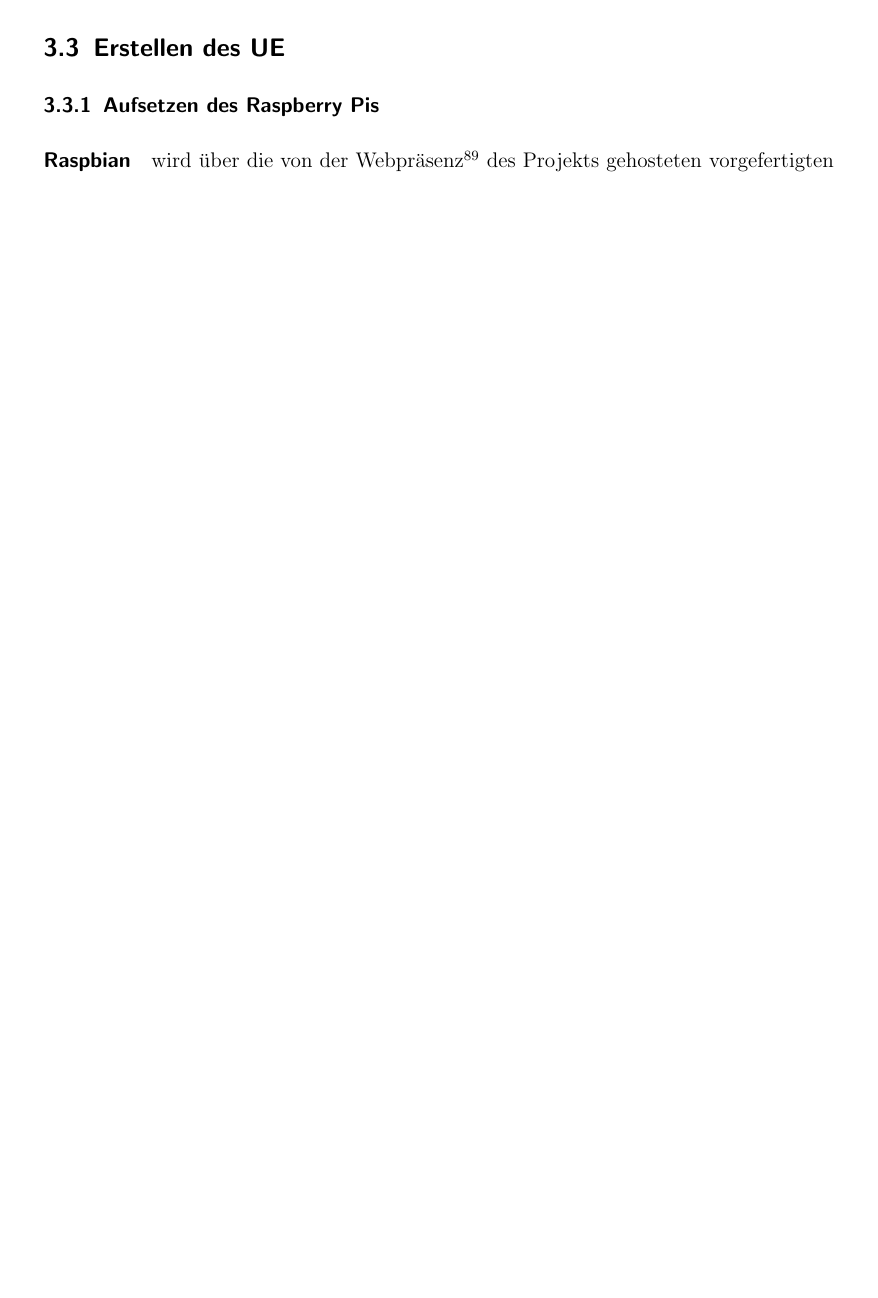
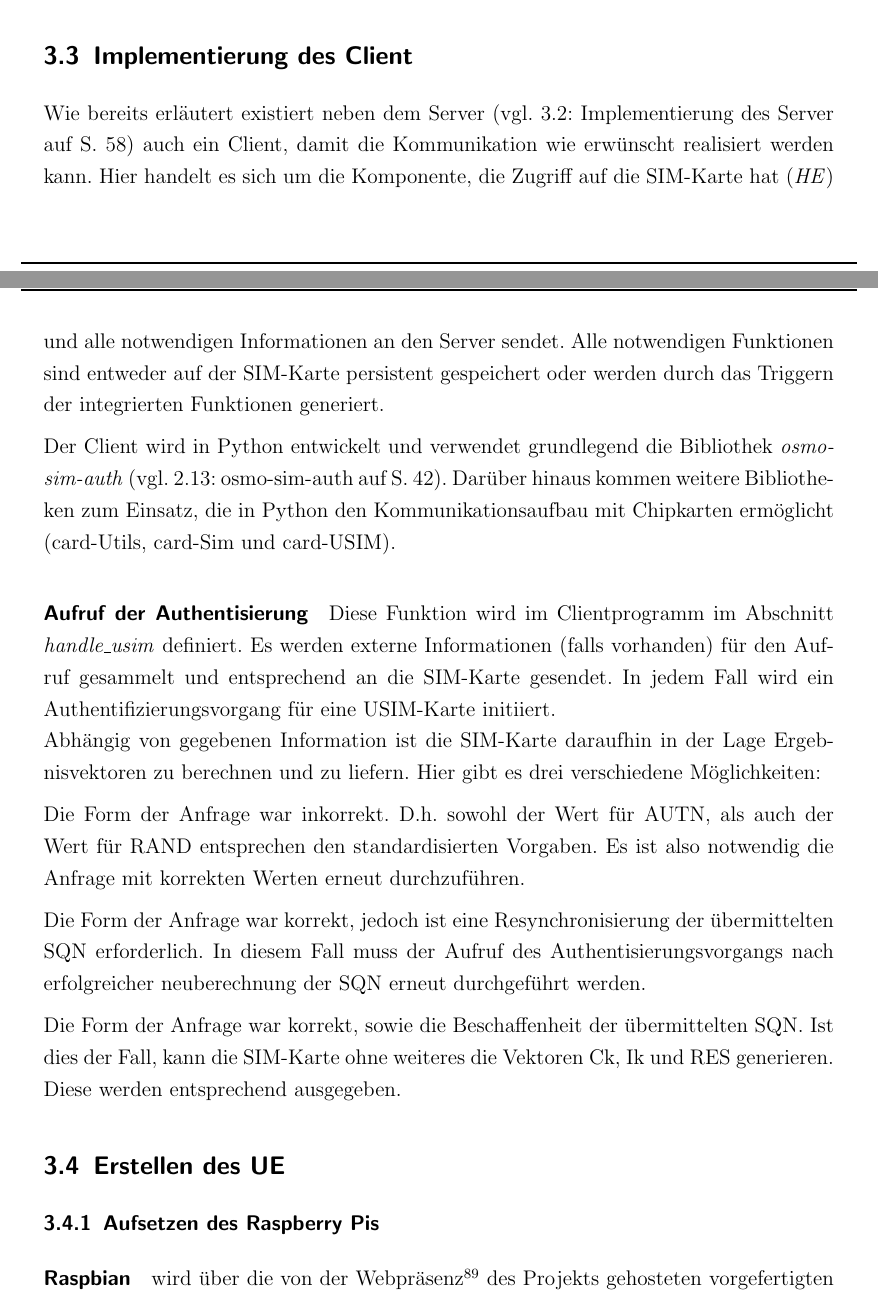
Before and after one commit to sim-authentication/document, a LaTeX document (main.tex, which reads sections/content/3-taetigkeit.tex): part of page 72 of 92 before the commit and two parts of pages 71 and 72 of 93 after it, the two joined at a grey line, cut at the place of the change, the shorter picture padded with empty space. Compiled offline with pdfLaTeX.

Commit message:
added content for clientauth

```diff
--- a/sections/content/3-taetigkeit.tex
+++ b/sections/content/3-taetigkeit.tex
@@ -363,6 +364,36 @@
 		die Verbindung unterbrochen hat und deshalb keine Kommunikation mehr möglich mit diesem. Bei -1 hingegen bedeutet
 		es, dass die Nachricht des Clients nicht gelesen werden konnte. \\
 		In beiden Fällen wird das Programm und damit der Server beendet.
+
+    \subsection{Implementierung des Client}
+    Wie bereits erläutert existiert neben dem Server (vgl. \Verweis{subsec:impl_server}) auch ein Client,
+    damit die Kommunikation wie erwünscht realisiert werden kann. Hier handelt es sich um die Komponente,
+    die Zugriff auf die SIM-Karte hat (\emph{HE}) und alle notwendigen Informationen an den Server sendet.
+    Alle notwendigen Funktionen sind entweder auf der SIM-Karte persistent gespeichert oder werden durch
+    das Triggern der integrierten Funktionen generiert.
+
+    Der Client wird in Python entwickelt und verwendet grundlegend die Bibliothek \textit{osmo-sim-auth}
+    (vgl. \Verweis{subsec:osmosim}). Darüber hinaus kommen weitere  Bibliotheken zum Einsatz, die in
+    Python den Kommunikationsaufbau mit Chipkarten ermöglicht (card-Utils, card-Sim und card-USIM).
+
+        \paragraph{Aufruf der Authentisierung} Diese Funktion wird im Clientprogramm im Abschnitt
+        \textit{handle\_usim} definiert. Es werden externe Informationen (falls vorhanden) für den Aufruf
+        gesammelt und entsprechend an die SIM-Karte gesendet. In jedem Fall wird ein Authentifizierungsvorgang
+        für eine USIM-Karte initiiert. \\
+        Abhängig von gegebenen Information ist die SIM-Karte daraufhin in der Lage Ergebnisvektoren
+        zu berechnen und zu liefern. Hier gibt es drei verschiedene Möglichkeiten:
+
+        Die Form der Anfrage war inkorrekt. D.h. sowohl der Wert für AUTN, als auch der Wert für RAND entsprechen
+        den standardisierten Vorgaben. Es ist also notwendig die Anfrage mit korrekten Werten erneut
+        durchzuführen.
+
+        Die Form der Anfrage war korrekt, jedoch ist eine Resynchronisierung der übermittelten SQN erforderlich.
+        In diesem Fall muss der Aufruf des Authentisierungsvorgangs nach erfolgreicher neuberechnung der SQN
+        erneut durchgeführt werden.
+
+        Die Form der Anfrage war korrekt, sowie die Beschaffenheit der übermittelten SQN. Ist dies der Fall,
+        kann die SIM-Karte ohne weiteres die Vektoren Ck, Ik und RES generieren. Diese werden entsprechend
+        ausgegeben.
 
 	\subsection{Erstellen des UE}
 		\subsubsection{Aufsetzen des Raspberry Pis}
```
Also changed, not shown: sections/content/3-taetigkeit.tex (15 more changed lines).
